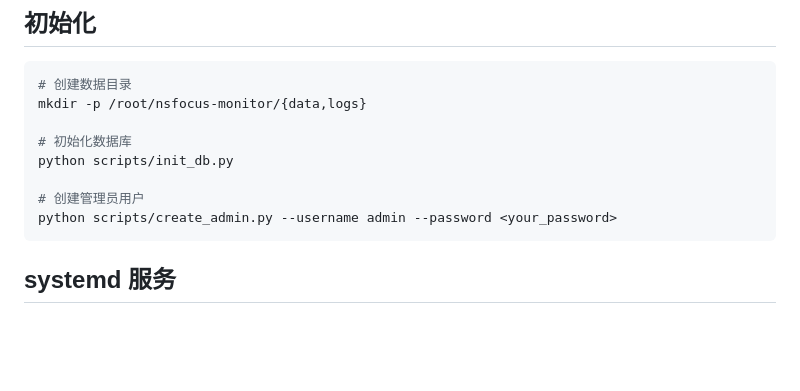
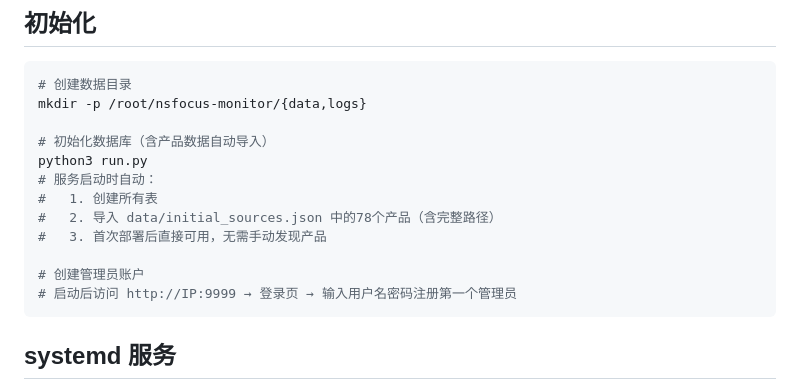
Before and after one commit to shenliehuozhi/nsfocus-update-monitor, a Markdown page: docs/部署运维.md, the part around the change. Drawn GitHub-style; blank space fills up the shorter version.

````diff
--- a/docs/部署运维.md
+++ b/docs/部署运维.md
@@ -50,11 +50,15 @@ MONITOR_ATTACHMENT_MAX_SIZE=10485760  # 邮件附件上限(10MB)
 # 创建数据目录
 mkdir -p /root/nsfocus-monitor/{data,logs}
 
-# 初始化数据库
-python scripts/init_db.py
+# 初始化数据库（含产品数据自动导入）
+python3 run.py
+# 服务启动时自动：
+#   1. 创建所有表
+#   2. 导入 data/initial_sources.json 中的78个产品（含完整路径）
+#   3. 首次部署后直接可用，无需手动发现产品
 
-# 创建管理员用户
-python scripts/create_admin.py --username admin --password <your_password>
+# 创建管理员账户
+# 启动后访问 http://IP:9999 → 登录页 → 输入用户名密码注册第一个管理员
 ```
 
 ## systemd 服务
````
Also changed, not shown: README.md (+1 -1 lines).
